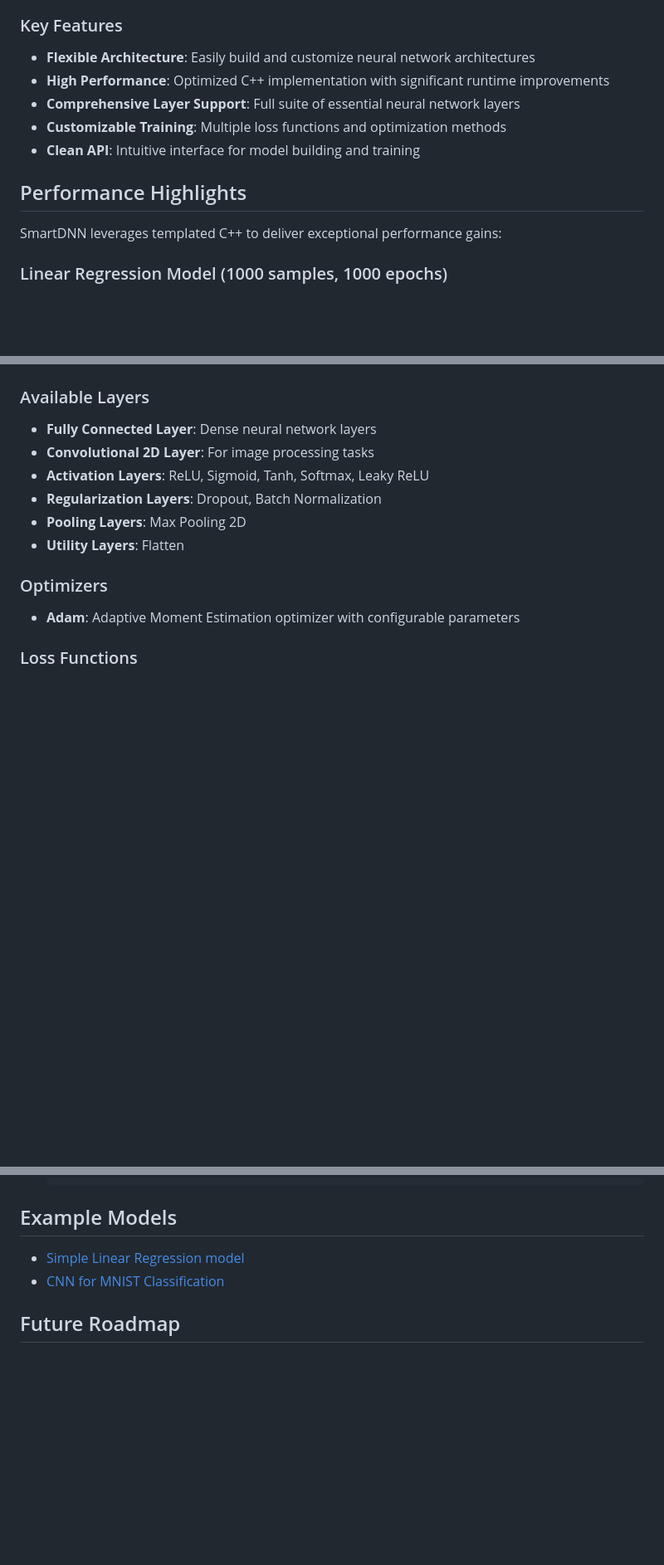
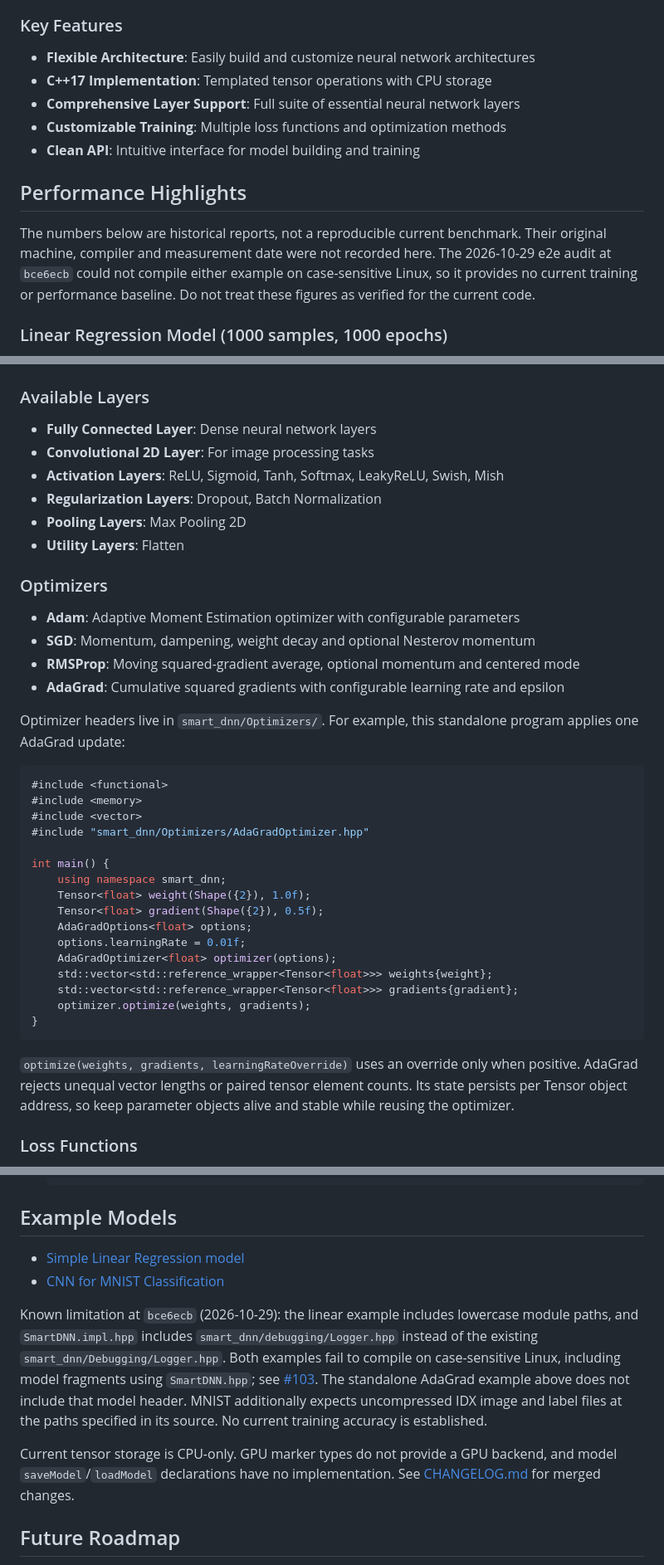
Before and after one commit to A-Georgiou/SmartDNN, a Markdown page: README.md, 3 parts joined by grey strips. Shown at 83% size. Rendered like a GitHub page; blank space fills up the shorter version.

````diff
--- a/README.md
+++ b/README.md
@@ -13,14 +13,18 @@ SmartDNN is a modern C++ deep learning framework that offers a clean, intuitive
 ### Key Features
 
 - **Flexible Architecture**: Easily build and customize neural network architectures
-- **High Performance**: Optimized C++ implementation with significant runtime improvements
+- **C++17 Implementation**: Templated tensor operations with CPU storage
 - **Comprehensive Layer Support**: Full suite of essential neural network layers
 - **Customizable Training**: Multiple loss functions and optimization methods
 - **Clean API**: Intuitive interface for model building and training
 
 ## Performance Highlights
 
-SmartDNN leverages templated C++ to deliver exceptional performance gains:
+The numbers below are historical reports, not a reproducible current benchmark.
+Their original machine, compiler and measurement date were not recorded here.
+The 2026-10-29 e2e audit at `bce6ecb` could not compile either example on
+case-sensitive Linux, so it provides no current training or performance baseline.
+Do not treat these figures as verified for the current code.
 
 ### Linear Regression Model (1000 samples, 1000 epochs)
 - **Non-templated runtime**: ~17680ms
@@ -94,13 +107,43 @@ model.train(inputs, targets, epochs);
 ### Available Layers
 - **Fully Connected Layer**: Dense neural network layers
 - **Convolutional 2D Layer**: For image processing tasks
-- **Activation Layers**: ReLU, Sigmoid, Tanh, Softmax, Leaky ReLU
+- **Activation Layers**: ReLU, Sigmoid, Tanh, Softmax, LeakyReLU, Swish, Mish
 - **Regularization Layers**: Dropout, Batch Normalization
 - **Pooling Layers**: Max Pooling 2D
 - **Utility Layers**: Flatten
 
 ### Optimizers
 - **Adam**: Adaptive Moment Estimation optimizer with configurable parameters
+- **SGD**: Momentum, dampening, weight decay and optional Nesterov momentum
+- **RMSProp**: Moving squared-gradient average, optional momentum and centered mode
+- **AdaGrad**: Cumulative squared gradients with configurable learning rate and epsilon
+
+Optimizer headers live in `smart_dnn/Optimizers/`. For example, this standalone
+program applies one AdaGrad update:
+
+```cpp
+#include <functional>
+#include <memory>
+#include <vector>
+#include "smart_dnn/Optimizers/AdaGradOptimizer.hpp"
+
+int main() {
+    using namespace smart_dnn;
+    Tensor<float> weight(Shape({2}), 1.0f);
+    Tensor<float> gradient(Shape({2}), 0.5f);
+    AdaGradOptions<float> options;
+    options.learningRate = 0.01f;
+    AdaGradOptimizer<float> optimizer(options);
+    std::vector<std::reference_wrapper<Tensor<float>>> weights{weight};
+    std::vector<std::reference_wrapper<Tensor<float>>> gradients{gradient};
+    optimizer.optimize(weights, gradients);
+}
+```
+
+`optimize(weights, gradients, learningRateOverride)` uses an override only when
+positive. AdaGrad rejects unequal vector lengths or paired tensor element counts.
+Its state persists per Tensor object address, so keep parameter objects alive
+and stable while reusing the optimizer.
 
 ### Loss Functions
 - **Mean Squared Error (MSE)**: For regression tasks
@@ -164,8 +230,21 @@ SmartDNN includes several key optimizations:
 
 ## Example Models
 
-- [Simple Linear Regression model](https://github.com/A-Georgiou/SmartDNN/blob/main/Examples/SimpleLinearRegressionModel.cpp)
-- [CNN for MNIST Classification](https://github.com/A-Georgiou/SmartDNN/blob/main/Examples/MNistModel.cpp)
+- [Simple Linear Regression model](examples/SimpleLinearRegressionModel.cpp)
+- [CNN for MNIST Classification](examples/MNistModel.cpp)
+
+Known limitation at `bce6ecb` (2026-10-29): the linear example includes lowercase
+module paths, and `SmartDNN.impl.hpp` includes `smart_dnn/debugging/Logger.hpp`
+instead of the existing `smart_dnn/Debugging/Logger.hpp`. Both examples fail to
+compile on case-sensitive Linux, including model fragments using `SmartDNN.hpp`;
+see [#103](https://github.com/A-Georgiou/SmartDNN/issues/103).
+The standalone AdaGrad example above does not include that model header.
+MNIST additionally expects uncompressed IDX image and label files at the paths
+specified in its source. No current training accuracy is established.
+
+Current tensor storage is CPU-only. GPU marker types do not provide a GPU backend,
+and model `saveModel`/`loadModel` declarations have no implementation.
+See [CHANGELOG.md](CHANGELOG.md) for merged changes.
 
 ## Future Roadmap
 
````
Also changed, not shown: other parts of README.md (+43 -11 lines), CHANGELOG.md (added, +36 -0 lines).
